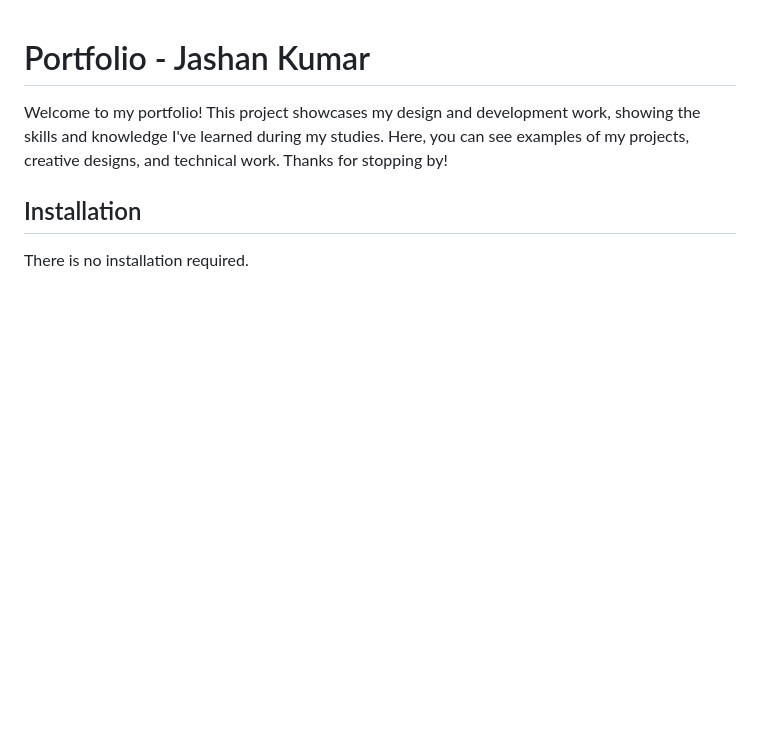
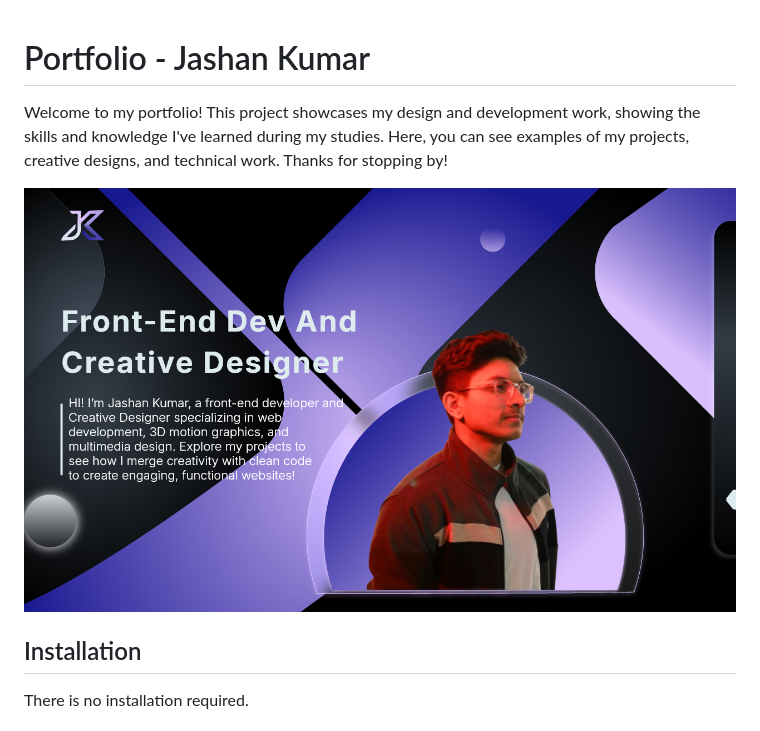
Before and after one commit to Jass-2/kumar_jashan_Portfolio, a Markdown page: README.md, the part around the change. GitHub-like rendering; pictures changed too: images/desktop-ss.png (added); blank space fills up the shorter version.

Commit message:
updated reademe
updated readme, images, fonts file in this commit

```diff
--- a/README.md
+++ b/README.md
@@ -1,6 +1,8 @@
 # Portfolio - Jashan Kumar
 
 Welcome to my portfolio! This project showcases my design and development work, showing the skills and knowledge I've learned during my studies. Here, you can see examples of my projects, creative designs, and technical work. Thanks for stopping by!
+
+![Webpage](images/desktop-ss.png)
 
 ## Installation
 
```
Also changed, not shown: 1 other file.
